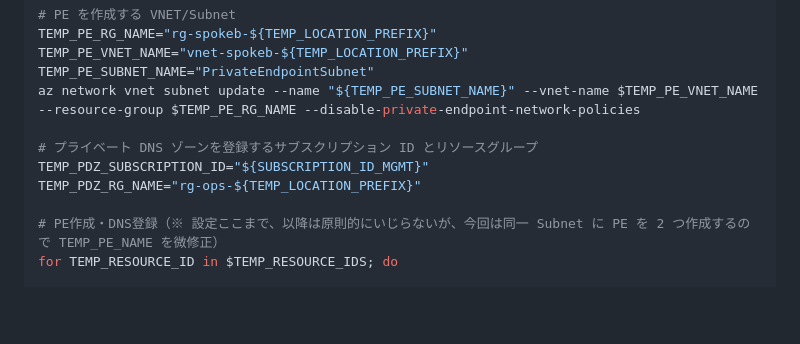
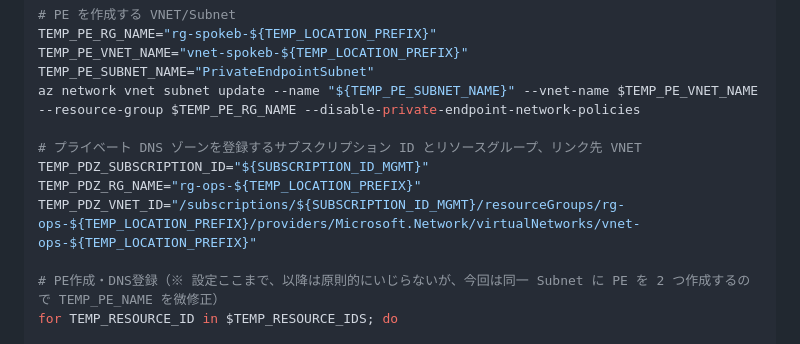
Before and after one commit to nakamacchi/AzureCAF.LandingZones.Demo, a Markdown page: 08.Spoke B 業務サブスクリプションの作成/08_04_SQL Database のプライベートエンドポイントの作成.md, the part around the change printed below. GitHub-like rendering; blank space fills up the shorter version.

```diff
--- a/08.Spoke B 業務サブスクリプションの作成/08_04_SQL Database のプライベートエンドポイントの作成.md
+++ b/08.Spoke B 業務サブスクリプションの作成/08_04_SQL Database のプライベートエンドポイントの作成.md
@@ -103,9 +107,10 @@ TEMP_PE_VNET_NAME="vnet-spokeb-${TEMP_LOCATION_PREFIX}"
 TEMP_PE_SUBNET_NAME="PrivateEndpointSubnet"
 az network vnet subnet update --name "${TEMP_PE_SUBNET_NAME}" --vnet-name $TEMP_PE_VNET_NAME --resource-group $TEMP_PE_RG_NAME --disable-private-endpoint-network-policies
 
-# プライベート DNS ゾーンを登録するサブスクリプション ID とリソースグループ
+# プライベート DNS ゾーンを登録するサブスクリプション ID とリソースグループ、リンク先 VNET
 TEMP_PDZ_SUBSCRIPTION_ID="${SUBSCRIPTION_ID_MGMT}"
 TEMP_PDZ_RG_NAME="rg-ops-${TEMP_LOCATION_PREFIX}"
+TEMP_PDZ_VNET_ID="/subscriptions/${SUBSCRIPTION_ID_MGMT}/resourceGroups/rg-ops-${TEMP_LOCATION_PREFIX}/providers/Microsoft.Network/virtualNetworks/vnet-ops-${TEMP_LOCATION_PREFIX}"
 
 # PE作成・DNS登録（※ 設定ここまで、以降は原則的にいじらないが、今回は同一 Subnet に PE を 2 つ作成するので TEMP_PE_NAME を微修正）
 for TEMP_RESOURCE_ID in $TEMP_RESOURCE_IDS; do
```
Also changed, not shown: other parts of 08.Spoke B 業務サブスクリプションの作成/08_04_SQL Database のプライベートエンドポイントの作成.md (+10 -3 lines), 08.Spoke B 業務サブスクリプションの作成/08_06_Web App の閉域化.md (+12 -7 lines), 99.Tips/99_02_az cliの書き方のコツ.md (+6 -2 lines).
